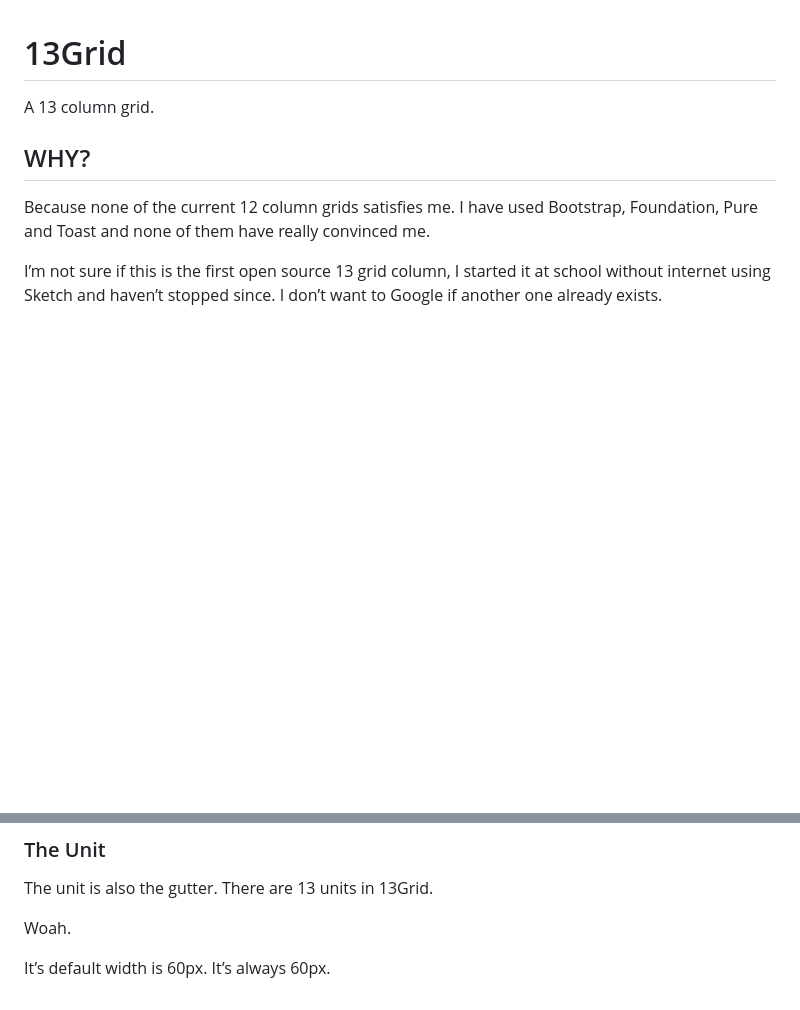
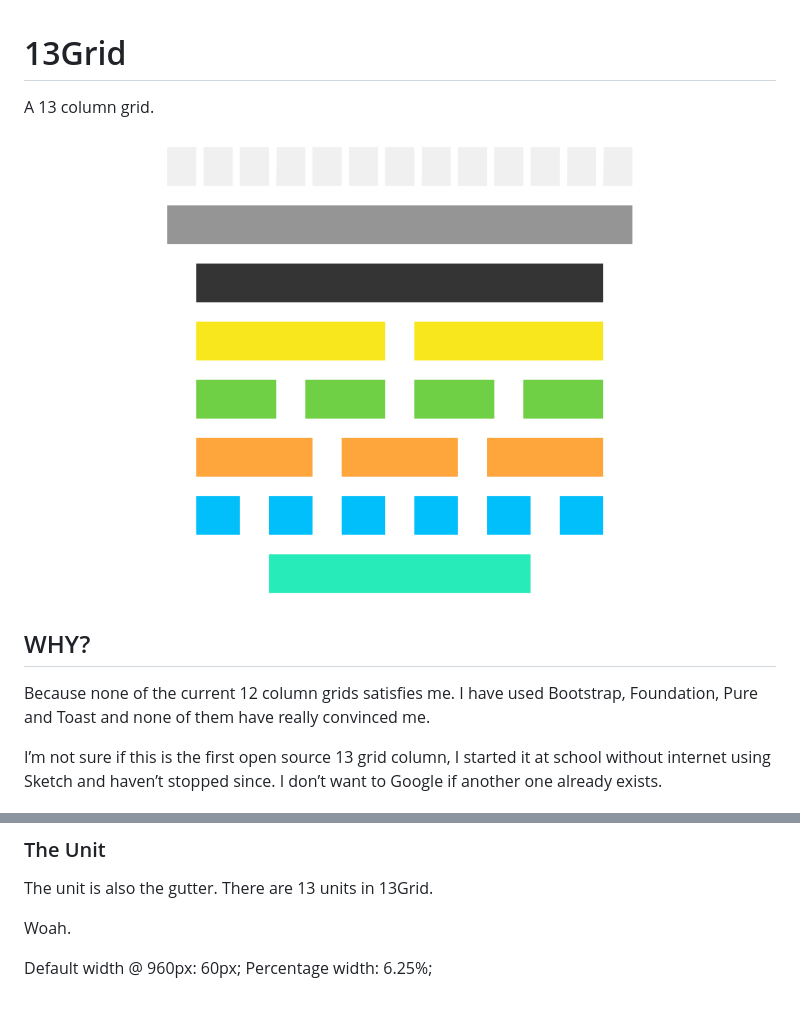
Before and after one commit to jmz7v/13grid, a Markdown page: README.md, 2 parts joined by grey strips. Drawn GitHub-style; pictures changed too: images/13Grid.png (added); blank space fills up the shorter version.

Commit message:
Screenshot

```diff
--- a/README.md
+++ b/README.md
@@ -1,6 +1,10 @@
 # 13Grid
 
 A 13 column grid.
+
+![Screenshot Clean](/images/13Grid.png)
+
+
 
 ## WHY?
 
@@ -27,4 +31,5 @@ The unit is also the gutter. There are 13 units in 13Grid.
 
 Woah.
 
-It’s default width is 60px. It’s always 60px.
+Default width @ 960px: 60px;
+Percentage width: 6.25%;
```
